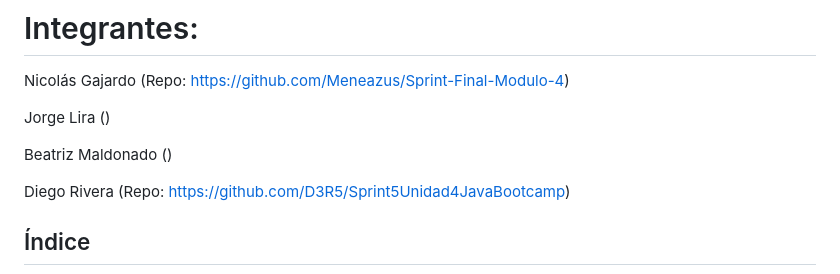
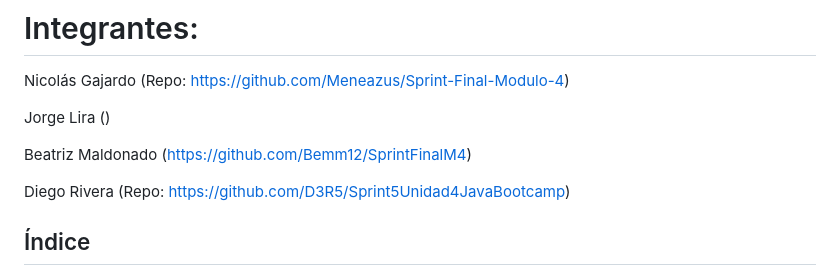
Before and after one commit to Meneazus/Sprint-Final-Modulo-4, a Markdown page: README.md, the part around the change. Rendered like a GitHub page.

```diff
--- a/README.md
+++ b/README.md
@@ -5,7 +5,7 @@ Nicolás Gajardo (Repo: https://github.com/Meneazus/Sprint-Final-Modulo-4)
 
 Jorge Lira ()
 
-Beatriz Maldonado ()
+Beatriz Maldonado (https://github.com/Bemm12/SprintFinalM4)
 
 Diego Rivera (Repo: https://github.com/D3R5/Sprint5Unidad4JavaBootcamp)
 
```
